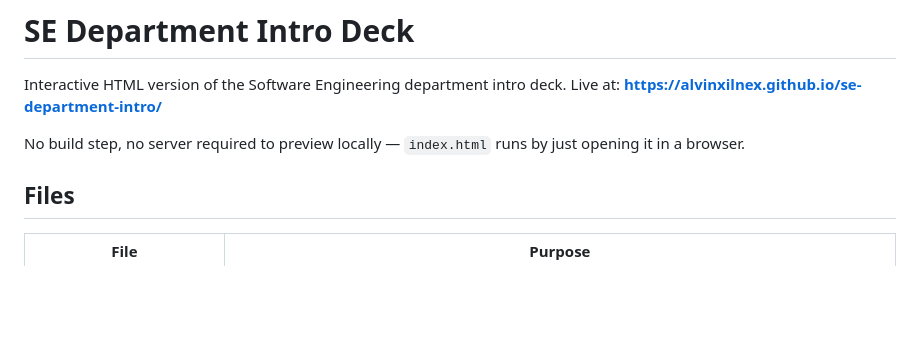
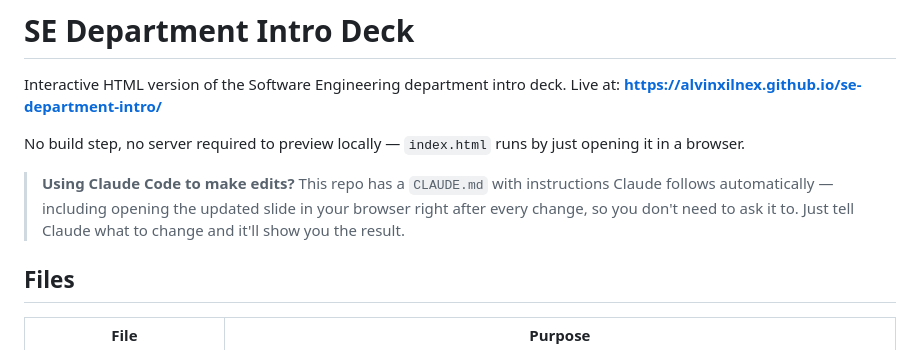
Before and after one commit to alvinXilnex/se-department-intro, a Markdown page: README.md, the part around the change. Drawn GitHub-style; blank space fills up the shorter version.

Commit message:
Add CLAUDE.md so any Claude Code session auto-previews edits in the browser

```diff
--- a/README.md
+++ b/README.md
@@ -4,6 +4,10 @@ Interactive HTML version of the Software Engineering department intro deck. Live
 **https://alvinxilnex.github.io/se-department-intro/**
 
 No build step, no server required to preview locally — `index.html` runs by just opening it in a browser.
+
+> **Using Claude Code to make edits?** This repo has a `CLAUDE.md` with instructions Claude follows
+> automatically — including opening the updated slide in your browser right after every change, so
+> you don't need to ask it to. Just tell Claude what to change and it'll show you the result.
 
 ## Files
 
```
Also changed, not shown: CLAUDE.md (added, +47 -0 lines).
